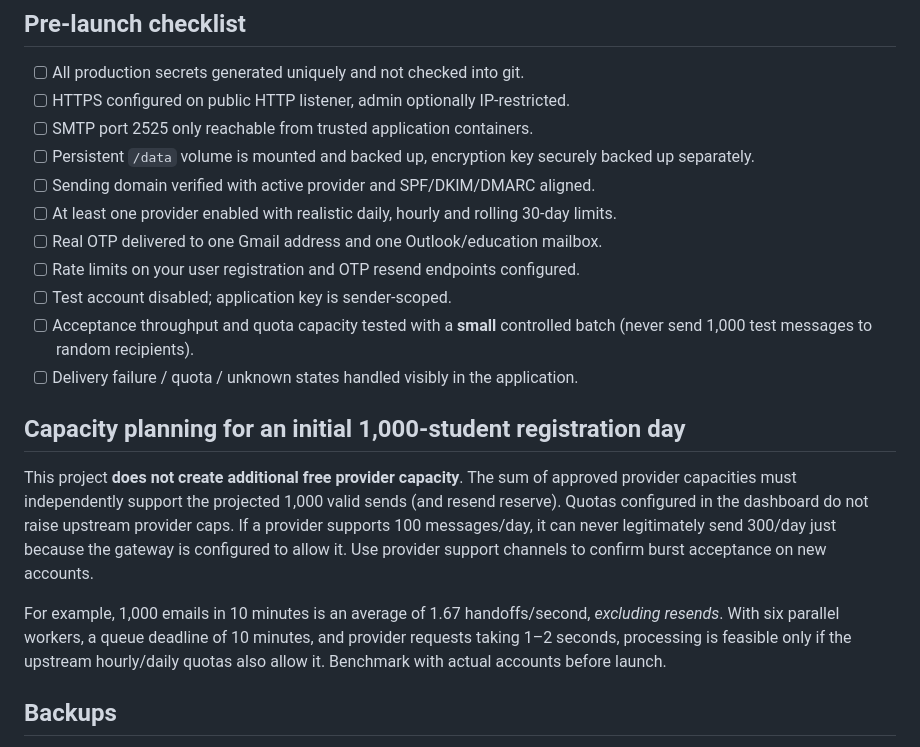
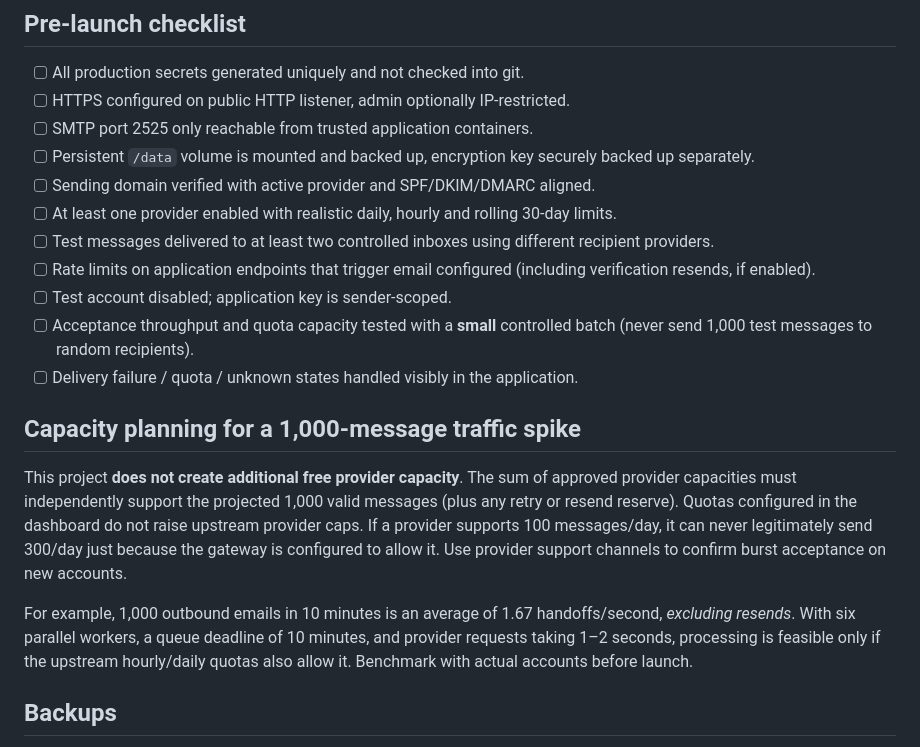
Before and after one commit to baraa4959/CourierMesh, a Markdown page: docs/OPERATIONS.md, the part around the change. GitHub-like rendering.

Commit message:
docs: use provider-neutral application examples

```diff
--- a/docs/OPERATIONS.md
+++ b/docs/OPERATIONS.md
@@ -8,17 +8,17 @@
 - [ ] Persistent `/data` volume is mounted and backed up, encryption key securely backed up separately.
 - [ ] Sending domain verified with active provider and SPF/DKIM/DMARC aligned.
 - [ ] At least one provider enabled with realistic daily, hourly and rolling 30-day limits.
-- [ ] Real OTP delivered to one Gmail address and one Outlook/education mailbox.
-- [ ] Rate limits on your user registration and OTP resend endpoints configured.
+- [ ] Test messages delivered to at least two controlled inboxes using different recipient providers.
+- [ ] Rate limits on application endpoints that trigger email configured (including verification resends, if enabled).
 - [ ] Test account disabled; application key is sender-scoped.
 - [ ] Acceptance throughput and quota capacity tested with a **small** controlled batch (never send 1,000 test messages to random recipients).
 - [ ] Delivery failure / quota / unknown states handled visibly in the application.
 
-## Capacity planning for an initial 1,000-student registration day
+## Capacity planning for a 1,000-message traffic spike
 
-This project **does not create additional free provider capacity**. The sum of approved provider capacities must independently support the projected 1,000 valid sends (and resend reserve). Quotas configured in the dashboard do not raise upstream provider caps. If a provider supports 100 messages/day, it can never legitimately send 300/day just because the gateway is configured to allow it. Use provider support channels to confirm burst acceptance on new accounts.
+This project **does not create additional free provider capacity**. The sum of approved provider capacities must independently support the projected 1,000 valid messages (plus any retry or resend reserve). Quotas configured in the dashboard do not raise upstream provider caps. If a provider supports 100 messages/day, it can never legitimately send 300/day just because the gateway is configured to allow it. Use provider support channels to confirm burst acceptance on new accounts.
 
-For example, 1,000 emails in 10 minutes is an average of 1.67 handoffs/second, *excluding resends*. With six parallel workers, a queue deadline of 10 minutes, and provider requests taking 1–2 seconds, processing is feasible only if the upstream hourly/daily quotas also allow it. Benchmark with actual accounts before launch.
+For example, 1,000 outbound emails in 10 minutes is an average of 1.67 handoffs/second, *excluding resends*. With six parallel workers, a queue deadline of 10 minutes, and provider requests taking 1–2 seconds, processing is feasible only if the upstream hourly/daily quotas also allow it. Benchmark with actual accounts before launch.
 
 ## Backups
 
```
